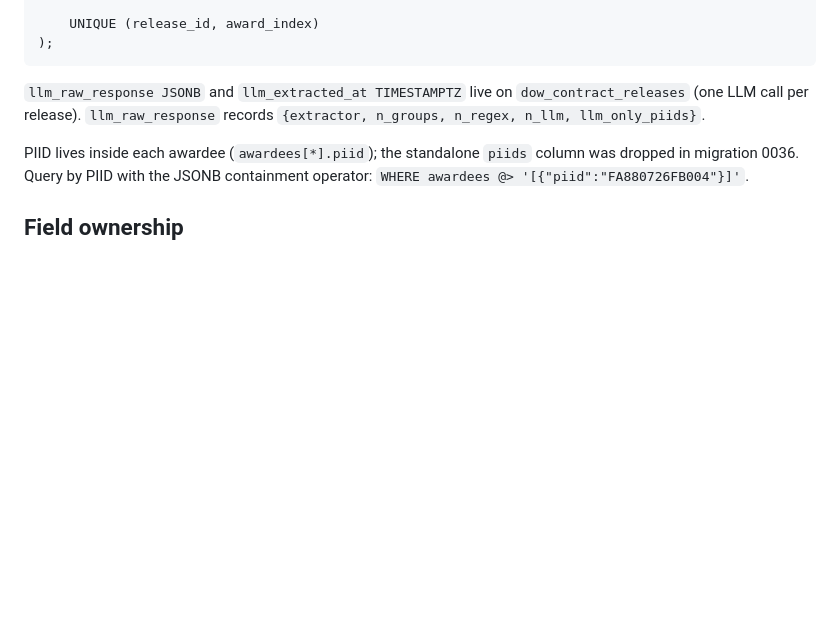
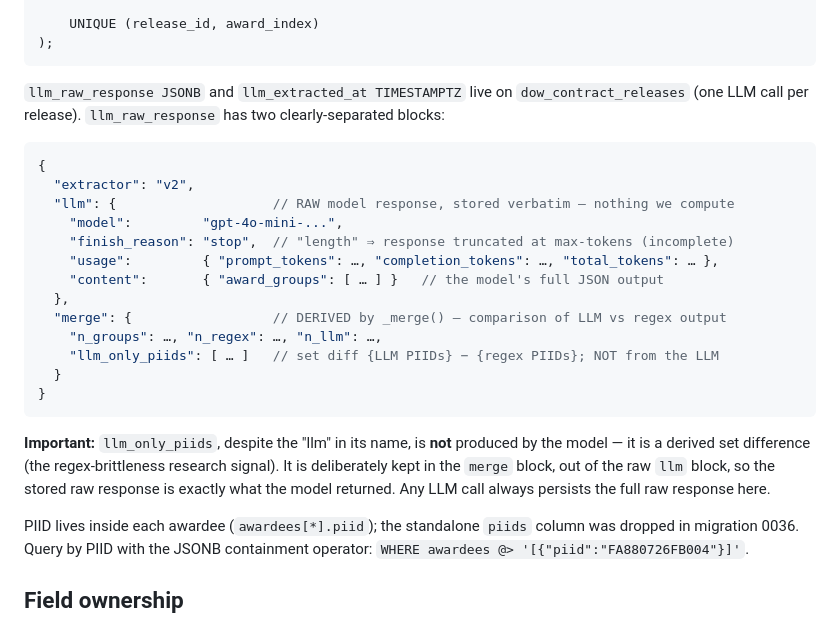
Before and after one commit to brandonorourke/strata, a Markdown page: docs/specs/dow_extraction.md, the part around the change. Rendered like a GitHub page; blank space fills up the shorter version.

````diff
--- a/docs/specs/dow_extraction.md
+++ b/docs/specs/dow_extraction.md
@@ -81,8 +81,30 @@ CREATE TABLE dow_awards (
 ```
 
 `llm_raw_response JSONB` and `llm_extracted_at TIMESTAMPTZ` live on
-`dow_contract_releases` (one LLM call per release). `llm_raw_response` records
-`{extractor, n_groups, n_regex, n_llm, llm_only_piids}`.
+`dow_contract_releases` (one LLM call per release). `llm_raw_response` has two
+clearly-separated blocks:
+
+```jsonc
+{
+  "extractor": "v2",
+  "llm": {                    // RAW model response, stored verbatim — nothing we compute
+    "model":         "gpt-4o-mini-...",
+    "finish_reason": "stop",  // "length" ⇒ response truncated at max-tokens (incomplete)
+    "usage":         { "prompt_tokens": …, "completion_tokens": …, "total_tokens": … },
+    "content":       { "award_groups": [ … ] }   // the model's full JSON output
+  },
+  "merge": {                  // DERIVED by _merge() — comparison of LLM vs regex output
+    "n_groups": …, "n_regex": …, "n_llm": …,
+    "llm_only_piids": [ … ]   // set diff {LLM PIIDs} − {regex PIIDs}; NOT from the LLM
+  }
+}
+```
+
+**Important:** `llm_only_piids`, despite the "llm" in its name, is **not** produced
+by the model — it is a derived set difference (the regex-brittleness research
+signal). It is deliberately kept in the `merge` block, out of the raw `llm` block,
+so the stored raw response is exactly what the model returned. Any LLM call always
+persists the full raw response here.
 
 PIID lives inside each awardee (`awardees[*].piid`); the standalone `piids`
 column was dropped in migration 0036. Query by PIID with the JSONB containment
````
